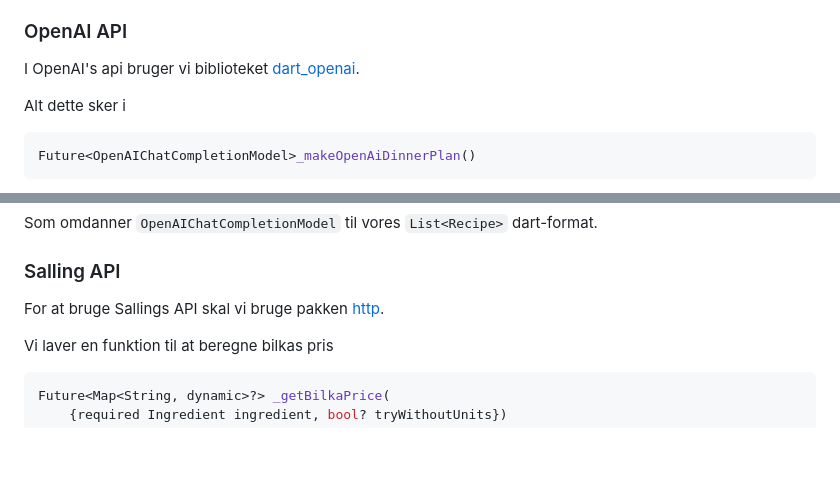
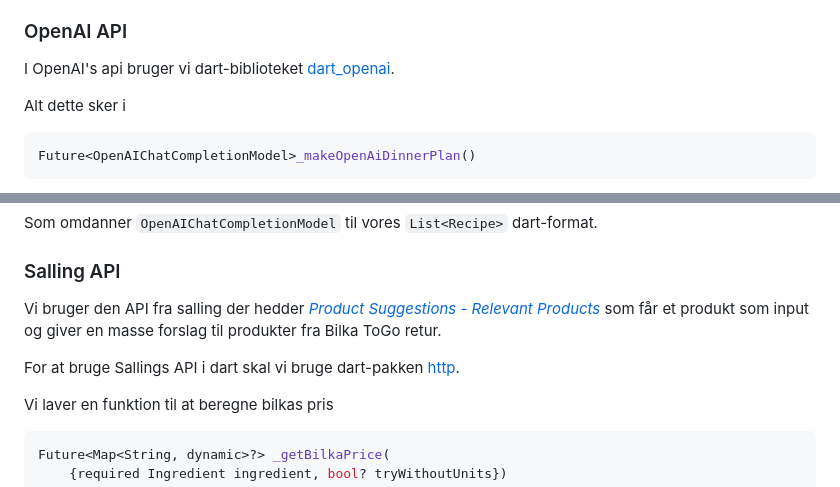
Before and after one commit to toke-dk/mad_app_eksamensprojekt, a Markdown page: README.md, 2 parts joined by grey strips. Drawn GitHub-style; blank space fills up the shorter version.

````diff
--- a/README.md
+++ b/README.md
@@ -57,6 +57,6 @@ Vi har brugt følgende API'er
 
 ### OpenAI API
-I OpenAI's api bruger vi biblioteket [dart_openai](https://pub.dev/packages/dart_openai).
+I OpenAI's api bruger vi dart-biblioteket [dart_openai](https://pub.dev/packages/dart_openai).
 
 Alt dette sker i
 ```dart
@@ -103,7 +103,9 @@ Future<void> handleOpenAiRequest()
 Som omdanner `OpenAIChatCompletionModel` til vores `List<Recipe>` dart-format.
 
 ### Salling API
-For at bruge Sallings API skal vi bruge pakken [http](https://pub.dev/packages/http).
+Vi bruger den API fra salling der hedder *[Product Suggestions - Relevant Products](https://developer.sallinggroup.com/api-reference#relevant-products)* som får et produkt som input og giver en masse forslag til produkter fra Bilka ToGo retur.
+
+For at bruge Sallings API i dart skal vi bruge dart-pakken [http](https://pub.dev/packages/http).
 
 Vi laver en funktion til at beregne bilkas pris
 ```dart
````
Also changed, not shown: other parts of README.md (+2 -2 lines).
